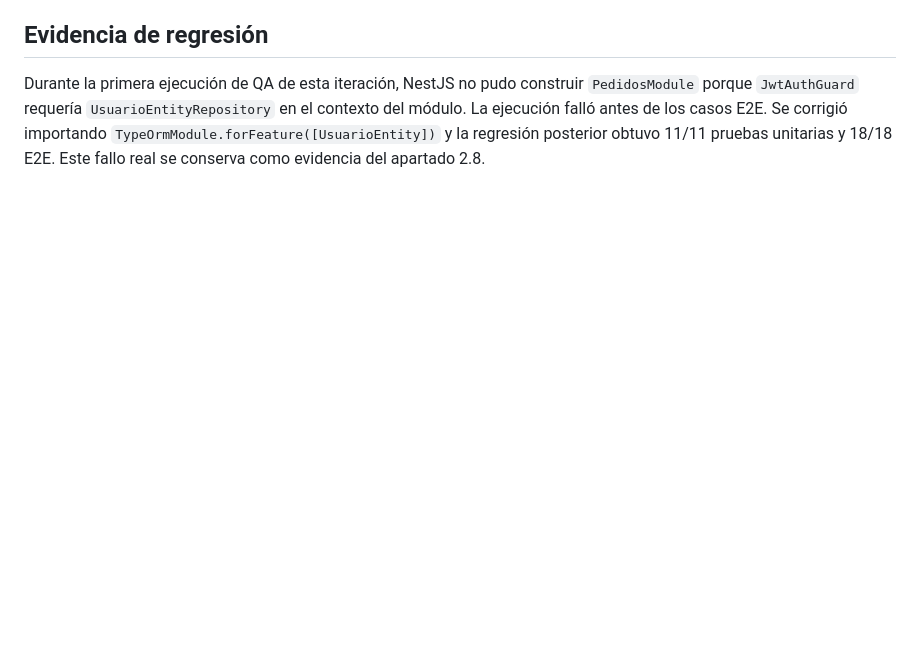
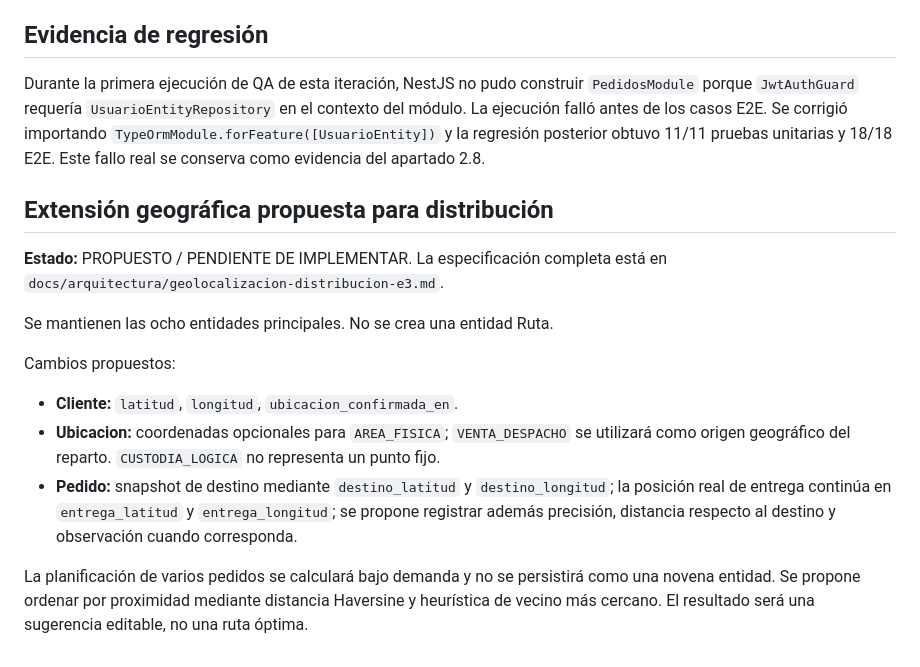
Before and after one commit to RubenMealla/zav-sistema, a Markdown page: docs/arquitectura/modelo-datos-e3.md, the part around the change. GitHub-like rendering; blank space fills up the shorter version.

Commit message:
docs(modelo): incorporar extensión geográfica propuesta

```diff
--- a/docs/arquitectura/modelo-datos-e3.md
+++ b/docs/arquitectura/modelo-datos-e3.md
@@ -80,3 +80,18 @@ Cliente, Pedido y DetallePedido no se declararán en producción hasta aplicar l
 ## Evidencia de regresión
 
 Durante la primera ejecución de QA de esta iteración, NestJS no pudo construir `PedidosModule` porque `JwtAuthGuard` requería `UsuarioEntityRepository` en el contexto del módulo. La ejecución falló antes de los casos E2E. Se corrigió importando `TypeOrmModule.forFeature([UsuarioEntity])` y la regresión posterior obtuvo 11/11 pruebas unitarias y 18/18 E2E. Este fallo real se conserva como evidencia del apartado 2.8.
+
+
+## Extensión geográfica propuesta para distribución
+
+**Estado:** PROPUESTO / PENDIENTE DE IMPLEMENTAR. La especificación completa está en `docs/arquitectura/geolocalizacion-distribucion-e3.md`.
+
+Se mantienen las ocho entidades principales. No se crea una entidad Ruta.
+
+Cambios propuestos:
+
+- **Cliente:** `latitud`, `longitud`, `ubicacion_confirmada_en`.
+- **Ubicacion:** coordenadas opcionales para `AREA_FISICA`; `VENTA_DESPACHO` se utilizará como origen geográfico del reparto. `CUSTODIA_LOGICA` no representa un punto fijo.
+- **Pedido:** snapshot de destino mediante `destino_latitud` y `destino_longitud`; la posición real de entrega continúa en `entrega_latitud` y `entrega_longitud`; se propone registrar además precisión, distancia respecto al destino y observación cuando corresponda.
+
+La planificación de varios pedidos se calculará bajo demanda y no se persistirá como una novena entidad. Se propone ordenar por proximidad mediante distancia Haversine y heurística de vecino más cercano. El resultado será una sugerencia editable, no una ruta óptima.
```
